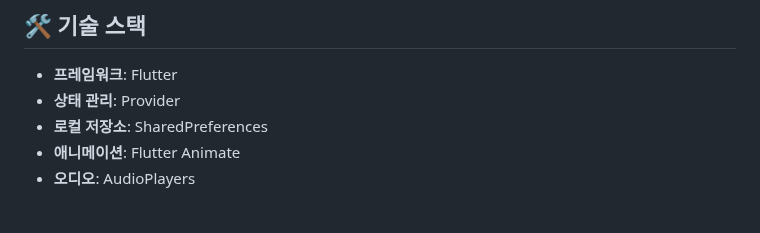
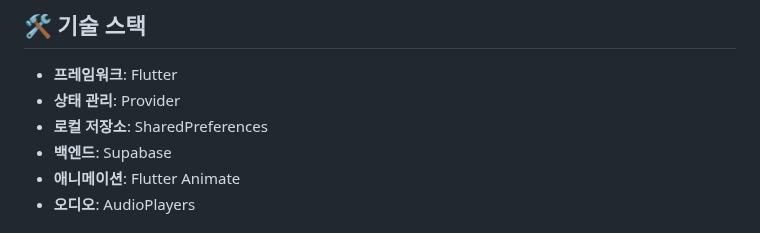
Before and after one commit to kimho314/Mathicorn, a Markdown page: README.md, the part around one of its changes. Rendered like a GitHub page.

Commit message:
[feat]: modify README.md

```diff
--- a/README.md
+++ b/README.md
@@ -94,6 +94,7 @@ flutter run
 - **프레임워크**: Flutter
 - **상태 관리**: Provider
 - **로컬 저장소**: SharedPreferences
+- **백엔드**: Supabase
 - **애니메이션**: Flutter Animate
 - **오디오**: AudioPlayers
 
```
Also changed, not shown: other parts of README.md (+2 -2 lines).
